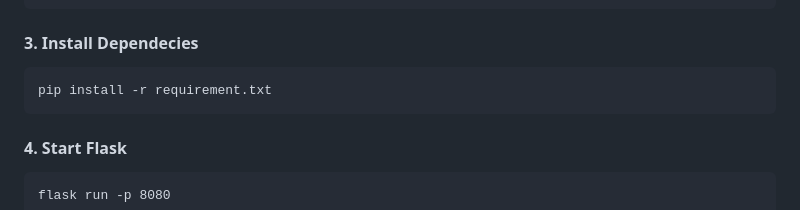
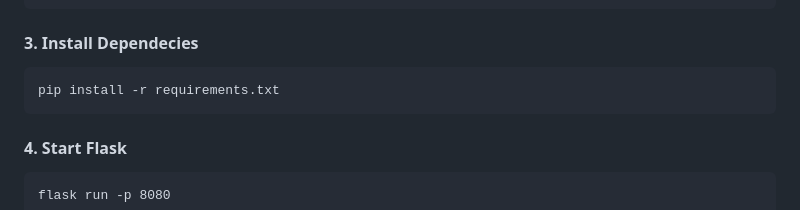
Before and after one commit to s0ubhik/facecog, a Markdown page: README.md, the part around the change. Rendered like a GitHub page.

````diff
--- a/README.md
+++ b/README.md
@@ -29,7 +29,7 @@ source venv/bin/activate
 
 #### 3. Install Dependecies
 ```
-pip install -r requirement.txt
+pip install -r requirements.txt
 ```
 
 #### 4. Start Flask
````
